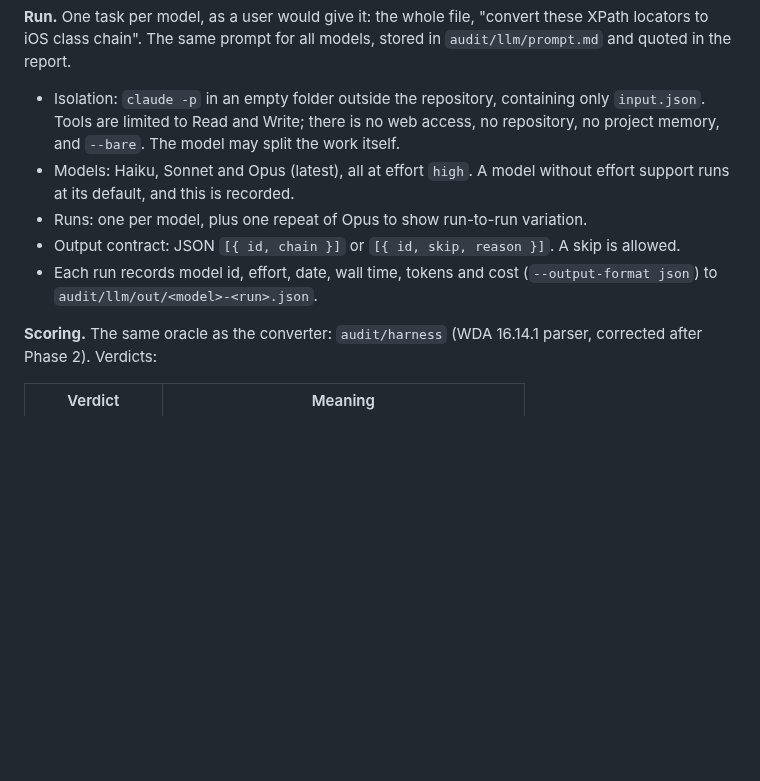
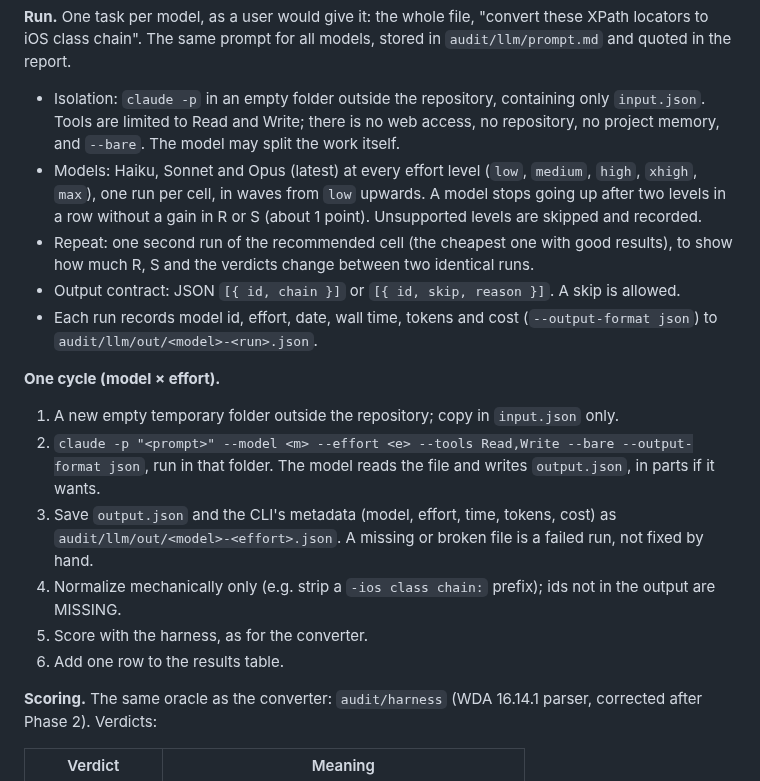
Before and after one commit to domovou69/xpath-to-class-chain, a Markdown page: audit/PLAN.md, the part around the change. GitHub-like rendering; blank space fills up the shorter version.

Commit message:
audit: Phase 4 plan — effort grid, repeat of the recommended cell, one cycle
Co-Authored-By: Claude Opus 5.5 <noreply@anthropic.com>

```diff
--- a/audit/PLAN.md
+++ b/audit/PLAN.md
@@ -106,10 +106,18 @@ Question: how well do Haiku, Sonnet and Opus convert the same locators when simp
 
 **Run.** One task per model, as a user would give it: the whole file, "convert these XPath locators to iOS class chain". The same prompt for all models, stored in `audit/llm/prompt.md` and quoted in the report.
 - Isolation: `claude -p` in an empty folder outside the repository, containing only `input.json`. Tools are limited to Read and Write; there is no web access, no repository, no project memory, and `--bare`. The model may split the work itself.
-- Models: Haiku, Sonnet and Opus (latest), all at effort `high`. A model without effort support runs at its default, and this is recorded.
-- Runs: one per model, plus one repeat of Opus to show run-to-run variation.
+- Models: Haiku, Sonnet and Opus (latest) at every effort level (`low`, `medium`, `high`, `xhigh`, `max`), one run per cell, in waves from `low` upwards. A model stops going up after two levels in a row without a gain in R or S (about 1 point). Unsupported levels are skipped and recorded.
+- Repeat: one second run of the recommended cell (the cheapest one with good results), to show how much R, S and the verdicts change between two identical runs.
 - Output contract: JSON `[{ id, chain }]` or `[{ id, skip, reason }]`. A skip is allowed.
 - Each run records model id, effort, date, wall time, tokens and cost (`--output-format json`) to `audit/llm/out/<model>-<run>.json`.
+
+**One cycle (model × effort).**
+1. A new empty temporary folder outside the repository; copy in `input.json` only.
+2. `claude -p "<prompt>" --model <m> --effort <e> --tools Read,Write --bare --output-format json`, run in that folder. The model reads the file and writes `output.json`, in parts if it wants.
+3. Save `output.json` and the CLI's metadata (model, effort, time, tokens, cost) as `audit/llm/out/<model>-<effort>.json`. A missing or broken file is a failed run, not fixed by hand.
+4. Normalize mechanically only (e.g. strip a `-ios class chain:` prefix); ids not in the output are MISSING.
+5. Score with the harness, as for the converter.
+6. Add one row to the results table.
 
 **Scoring.** The same oracle as the converter: `audit/harness` (WDA 16.14.1 parser, corrected after Phase 2). Verdicts:
 
```
